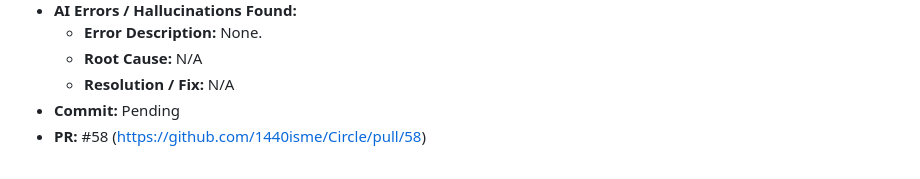
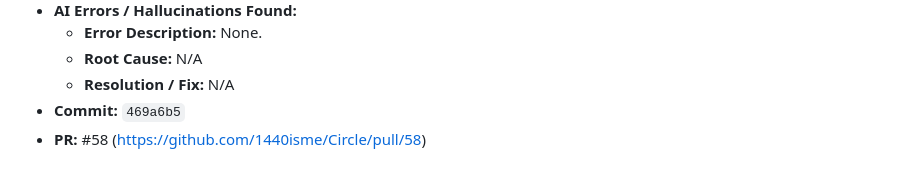
Before and after one commit to 1440isme/Circle, a Markdown page: docs/ai-usage/log.md, the part around the change. Drawn GitHub-style.

Commit message:
docs(ai-usage): update commit hash for AI-0045 (#58)
Signed-off-by: 1440isme <23110184@student.hcmute.edu.vn>

```diff
--- a/docs/ai-usage/log.md
+++ b/docs/ai-usage/log.md
@@ -1708,5 +1708,5 @@
   - **Error Description:** None.
   - **Root Cause:** N/A
   - **Resolution / Fix:** N/A
-- **Commit:** Pending
+- **Commit:** `469a6b5`
 - **PR:** #58 (https://github.com/1440isme/Circle/pull/58)
```
